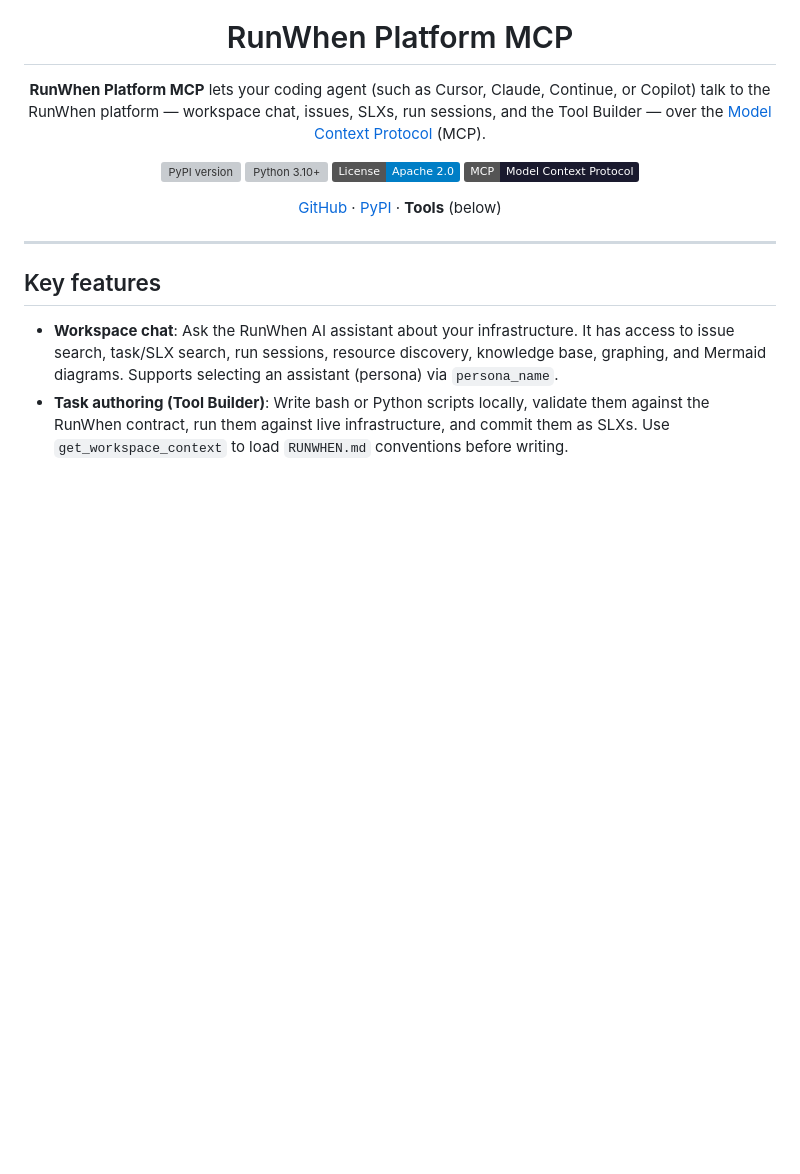
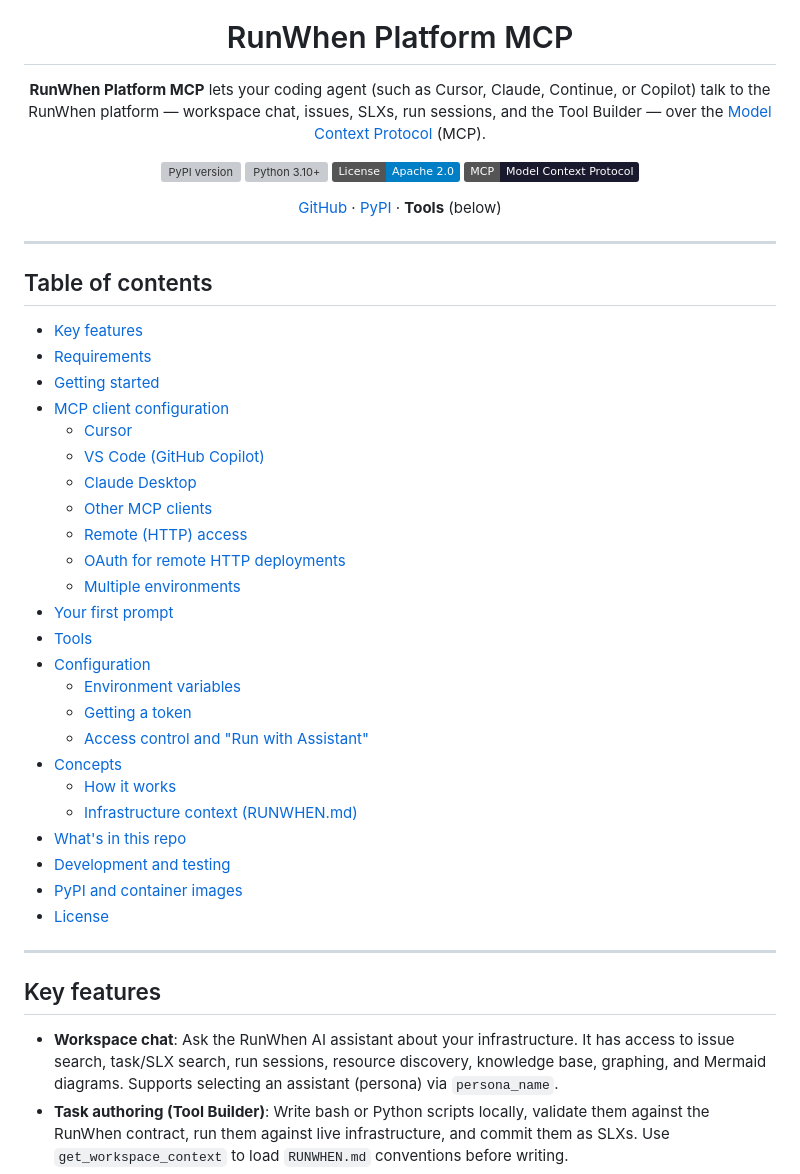
Before and after one commit to runwhen-contrib/runwhen-platform-mcp, a Markdown page: README.md, the part around the change. Rendered like a GitHub page; badges without logos; blank space fills up the shorter version; grey boxes are pictures that could not be loaded.

Commit message:
Enhance README documentation with a comprehensive table of contents
- Added a detailed table of contents to the README.md, outlining key features, requirements, configuration options, and various tools available for users.
- This update improves navigation and accessibility of information for users, facilitating a better understanding of the project structure and functionalities.

```diff
--- a/README.md
+++ b/README.md
@@ -14,6 +14,35 @@
 [GitHub](https://github.com/runwhen-contrib/runwhen-platform-mcp) · [PyPI](https://pypi.org/project/runwhen-platform-mcp/) · **Tools** (below)
 
 </div>
+
+---
+
+## Table of contents
+
+- [Key features](#key-features)
+- [Requirements](#requirements)
+- [Getting started](#getting-started)
+- [MCP client configuration](#mcp-client-configuration)
+  - [Cursor](#cursor)
+  - [VS Code (GitHub Copilot)](#vs-code-github-copilot)
+  - [Claude Desktop](#claude-desktop)
+  - [Other MCP clients](#other-mcp-clients)
+  - [Remote (HTTP) access](#remote-http-access)
+  - [OAuth for remote HTTP deployments](#oauth-for-remote-http-deployments)
+  - [Multiple environments](#multiple-environments)
+- [Your first prompt](#your-first-prompt)
+- [Tools](#tools)
+- [Configuration](#configuration)
+  - [Environment variables](#environment-variables)
+  - [Getting a token](#getting-a-token)
+  - [Access control and "Run with Assistant"](#access-control-and-run-with-assistant)
+- [Concepts](#concepts)
+  - [How it works](#how-it-works)
+  - [Infrastructure context (RUNWHEN.md)](#infrastructure-context-runwhenmd)
+- [What's in this repo](#whats-in-this-repo)
+- [Development and testing](#development-and-testing)
+- [PyPI and container images](#pypi-and-container-images)
+- [License](#license)
 
 ---
 
```
